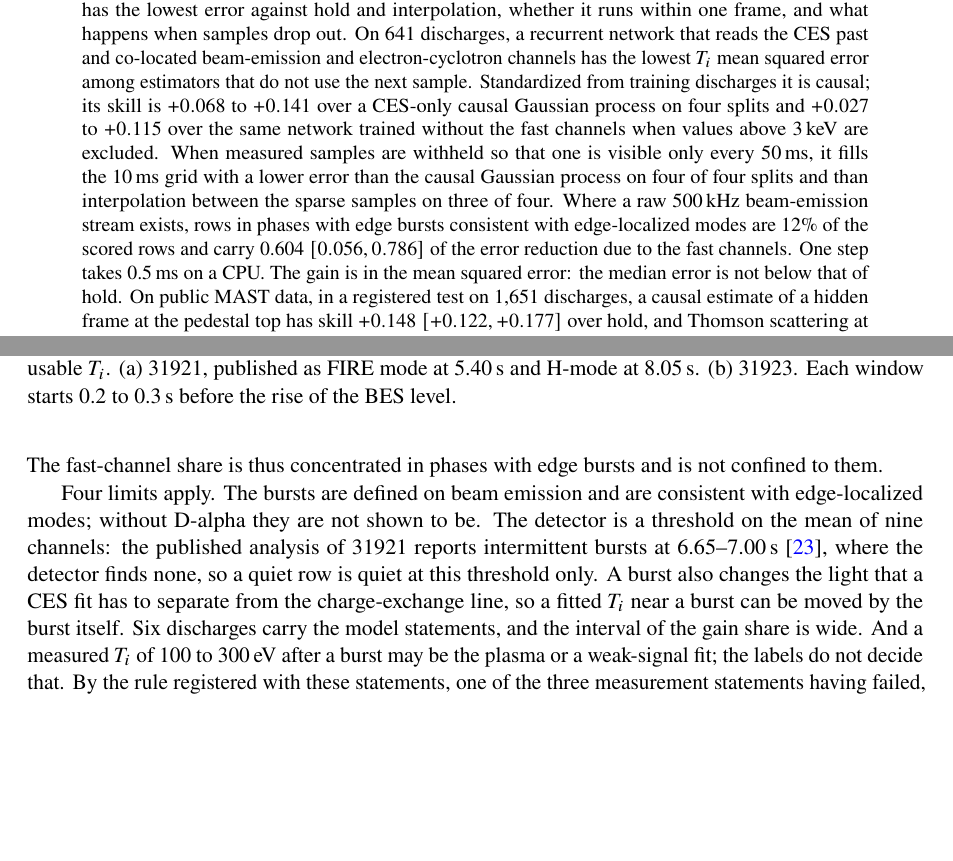
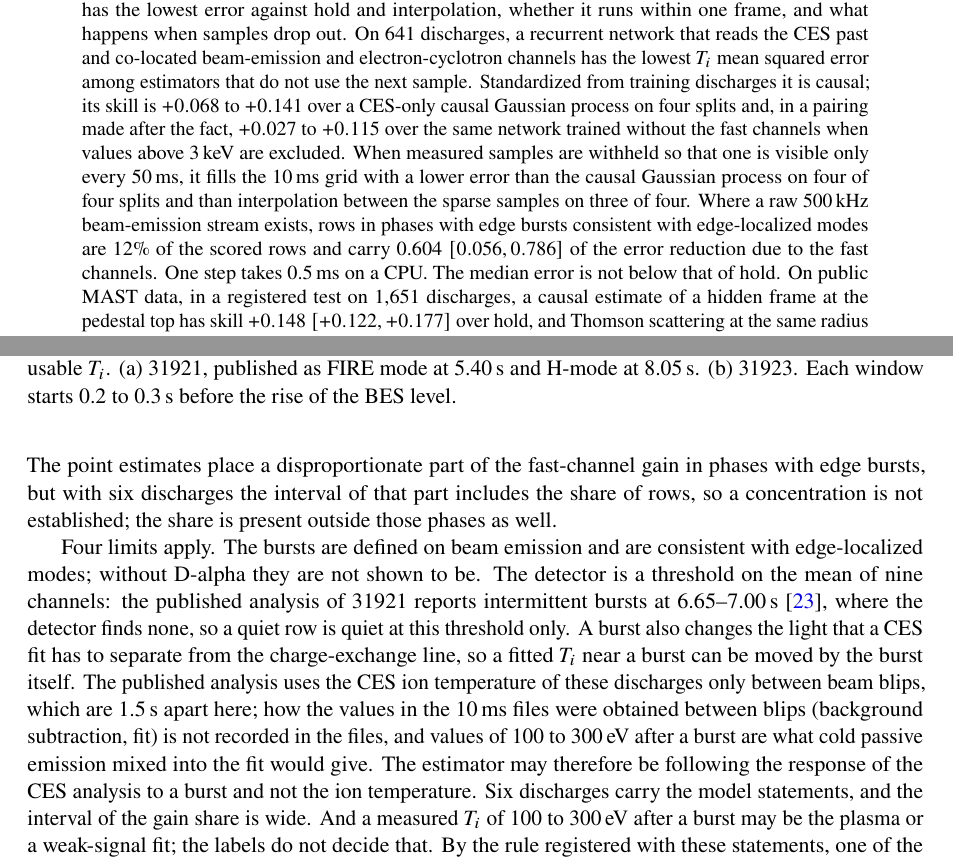
Before and after one commit to iseungsang01/ml-intern-revision, a LaTeX paper (docs/paper/ppcf/main_ppcf.tex): two parts of pages 1 and 14 of 24, joined at a grey line, cut so that both start at the same text, the shorter picture padded with empty space. Compiled offline with pdfLaTeX.

Commit message:
PPCF draft after the eighth independent grading (973eb6b: 9 % as it stands, 18 % with the acknowledgment completed; 38 % estimated for Fusion Engineering and Design; the four gradings since the fifth read 22, 22, 28, 18 %). Statements that outran their intervals: 'the fast-channel share grows / rises' now gives point estimates with overlapping intervals; 'is thus concentrated in phases with edge bursts' replaced by what six discharges support (the interval of the gain part includes the share of rows); the conclusion carries the interval. Abstract (296 words): the causal variant's fast-channel share is marked as a pairing made after the fact. Burst section: the published analysis uses the CES ion temperature only between beam blips 1.5 s apart, how the 10 ms values were obtained between blips is not recorded, values of 100 to 300 eV after a burst are what cold passive emission mixed into the fit would give, so the estimator may be following the response of the CES analysis to a burst and not the ion temperature. check_numbers 724 tokens, 0 missing

```diff
--- a/docs/paper/ppcf/main_ppcf.tex
+++ b/docs/paper/ppcf/main_ppcf.tex
@@ -57,16 +57,15 @@ We ask which estimator of the present value has the lowest error against hold an
 interpolation, whether it runs within one frame, and what happens when samples drop out. On 641 discharges, a recurrent network that reads the CES past and
 co-located beam-emission and electron-cyclotron channels has the lowest \Ti{} mean
 squared error among estimators that do not use the next sample. Standardized from training discharges it is causal; its skill is $+0.068$ to $+0.141$
-over a CES-only causal Gaussian process on four splits and $+0.027$ to $+0.115$ over
-the same network trained without the fast channels when values above 3\,keV are
-excluded. When measured samples are withheld so that one is visible only every
+over a CES-only causal Gaussian process on four splits and, in a pairing made after
+the fact, $+0.027$ to $+0.115$ over the same network trained without the fast
+channels when values above 3\,keV are excluded. When measured samples are withheld so that one is visible only every
 50\,ms, it fills the 10\,ms grid with a lower error than the causal Gaussian process
 on four of four splits and than interpolation between the sparse samples on three of
 four. Where a raw 500\,kHz beam-emission stream exists, rows in phases with edge
 bursts consistent with edge-localized modes are 12\% of the scored rows and carry
 0.604 $[0.056, 0.786]$ of the error reduction due to the fast channels. One step
-takes 0.5\,ms on a CPU. The gain is in the mean squared error: the median error is
-not below that of hold. On public MAST data, in a registered test on 1{,}651
+takes 0.5\,ms on a CPU. The median error is not below that of hold. On public MAST data, in a registered test on 1{,}651
 discharges, a causal estimate of a hidden frame at the pedestal top has skill
 $+0.148$ $[+0.122, +0.177]$ over hold, and Thomson scattering at the same radius
 added to the charge-exchange past gives $+0.047$ $[+0.033, +0.068]$.
@@ -886,8 +885,10 @@ discharges with a raw stream, burst-active rows are 0.115 $[0.039, 0.198]$ of th
 scored rows and carry 0.604 $[0.056, 0.786]$ of the squared-error reduction of the
 network against its history-only twin; the skill of the network over the twin is
 $+0.197$ $[+0.109, +0.249]$ in burst-active rows and $+0.135$ $[+0.109, +0.153]$ in
-quiet rows. The fast-channel share is thus concentrated in phases with edge bursts
-and is not confined to them.
+quiet rows. The point estimates place a disproportionate part of the fast-channel gain in
+phases with edge bursts, but with six discharges the interval of that part includes
+the share of rows, so a concentration is not established; the share is present
+outside those phases as well.
 
 Four limits apply. The bursts are defined on beam emission and are consistent with
 edge-localized modes; without D-alpha they are not shown to be. The detector is a
@@ -896,7 +897,12 @@ intermittent bursts at 6.65--7.00\,s~\citep{Heo2025ExperimentalIdentification},
 where the detector finds none, so a quiet row is quiet at this threshold only. A
 burst also changes the light that a CES fit has to separate from the
 charge-exchange line, so a fitted \Ti{} near a burst can be moved by the burst
-itself. Six discharges carry
+itself. The published analysis uses the CES ion temperature of these discharges only
+between beam blips, which are 1.5\,s apart here; how the values in the 10\,ms files
+were obtained between blips (background subtraction, fit) is not recorded in the
+files, and values of 100 to 300\,eV after a burst are what cold passive emission
+mixed into the fit would give. The estimator may therefore be following the response
+of the CES analysis to a burst and not the ion temperature. Six discharges carry
 the model statements, and the interval of the gain share is wide. And a measured
 \Ti{} of 100 to 300\,eV after a burst may be the plasma or a weak-signal fit; the
 labels do not decide that. By the rule registered with these statements, one of the
```
Also changed, not shown: docs/paper/ppcf/main_ppcf.pdf, docs/paper/ppcf/main_ppcf.tex (9 more changed lines).
